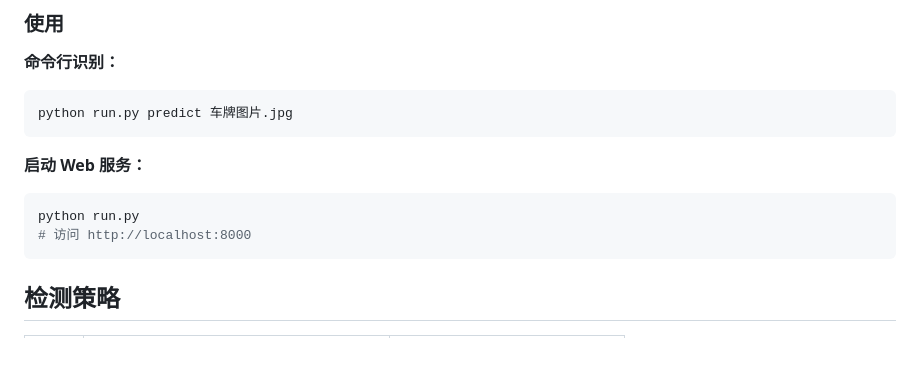
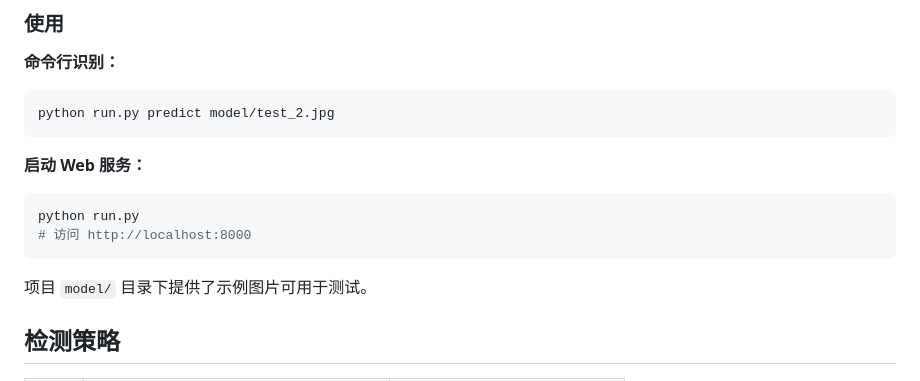
Before and after one commit to perhaps0011/cn-plate-recognition, a Markdown page: README.md, the part around the change. Rendered like a GitHub page; blank space fills up the shorter version.

````diff
--- a/README.md
+++ b/README.md
@@ -55,7 +55,7 @@ pip install -r requirements.txt
 
 **命令行识别：**
 ```bash
-python run.py predict 车牌图片.jpg
+python run.py predict model/test_2.jpg
 ```
 
 **启动 Web 服务：**
@@ -63,6 +63,8 @@ python run.py predict 车牌图片.jpg
 python run.py
 # 访问 http://localhost:8000
 ```
+
+项目 `model/` 目录下提供了示例图片可用于测试。
 
 ## 检测策略
 
````
Also changed, not shown: 基于 OpenCV 与 PaddleOCR 的车牌识别系统.md (renamed from 项目报告.md, +4 -0 lines), model/result_1.png (added), model/test_1.png (added), model/test_2.jpg (added), model/test_3.png (added), 2 other files.
